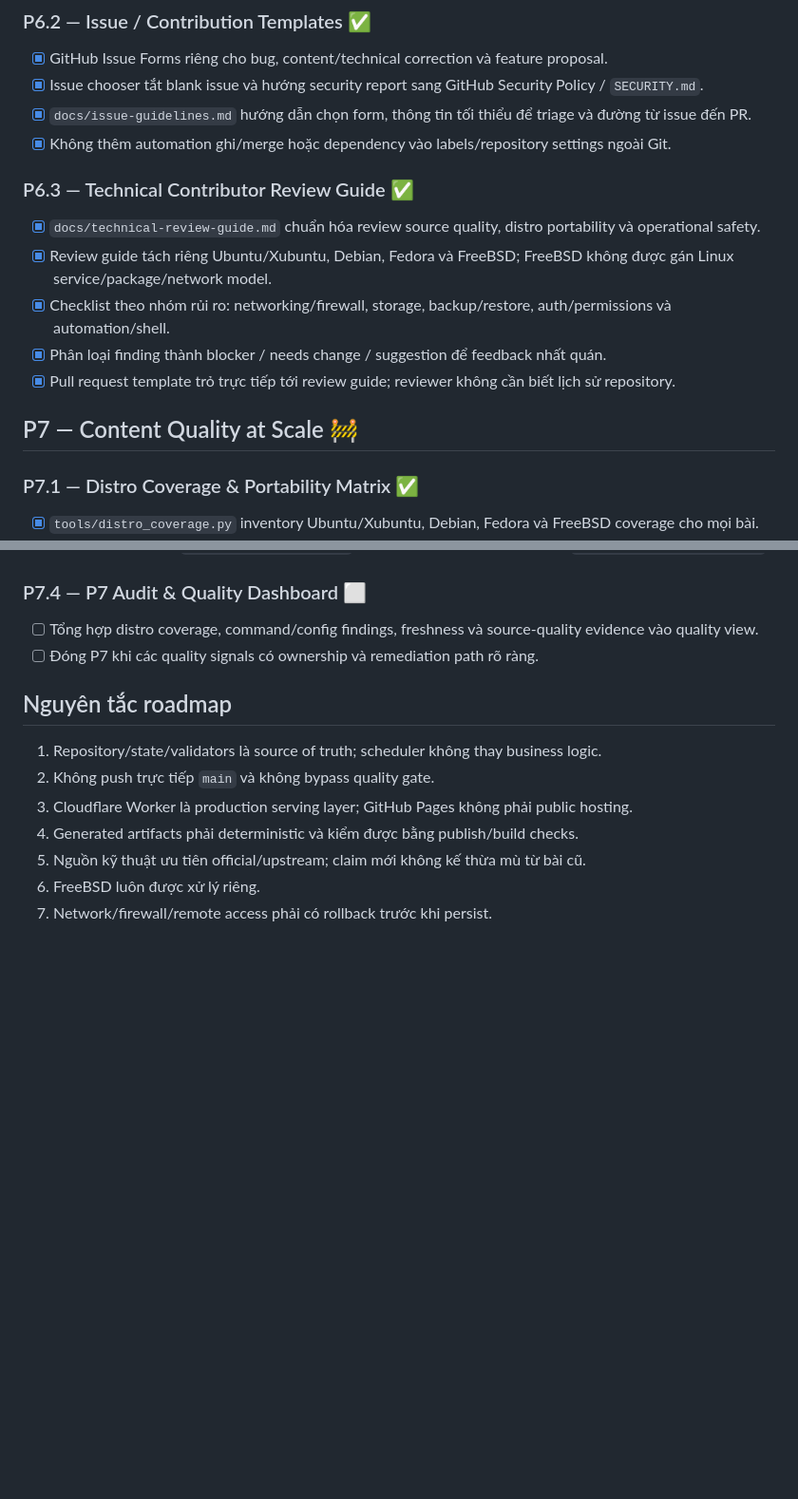
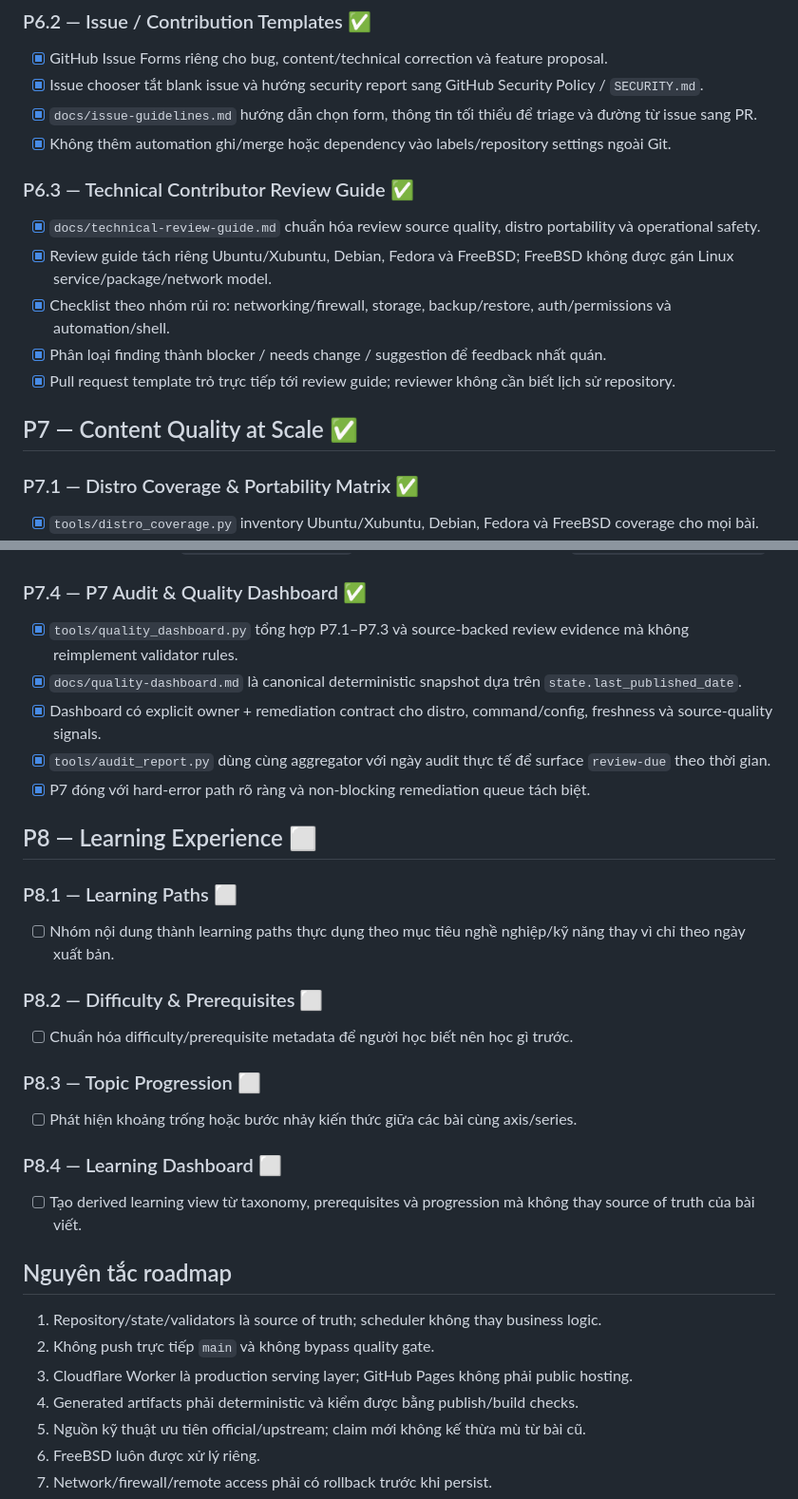
Before and after one commit to ndlong78/linux-daily, a Markdown page: docs/ROADMAP.md, 2 parts joined by grey strips. Shown at 95% size. Drawn GitHub-style; blank space fills up the shorter version.

Commit message:
docs: close P7 and plan P8 learning experience

```diff
--- a/docs/ROADMAP.md
+++ b/docs/ROADMAP.md
@@ -34,7 +34,7 @@ Legend: ✅ Completed · 🚧 Current · ⬜ Planned
 
 - [x] GitHub Issue Forms riêng cho bug, content/technical correction và feature proposal.
 - [x] Issue chooser tắt blank issue và hướng security report sang GitHub Security Policy / `SECURITY.md`.
-- [x] `docs/issue-guidelines.md` hướng dẫn chọn form, thông tin tối thiểu để triage và đường từ issue đến PR.
+- [x] `docs/issue-guidelines.md` hướng dẫn chọn form, thông tin tối thiểu để triage và đường từ issue sang PR.
 - [x] Không thêm automation ghi/merge hoặc dependency vào labels/repository settings ngoài Git.
 
 ### P6.3 — Technical Contributor Review Guide ✅
@@ -45,7 +45,7 @@ Legend: ✅ Completed · 🚧 Current · ⬜ Planned
 - [x] Phân loại finding thành blocker / needs change / suggestion để feedback nhất quán.
 - [x] Pull request template trỏ trực tiếp tới review guide; reviewer không cần biết lịch sử repository.
 
-## P7 — Content Quality at Scale 🚧
+## P7 — Content Quality at Scale ✅
 
 ### P7.1 — Distro Coverage & Portability Matrix ✅
 
@@ -71,10 +71,27 @@ Legend: ✅ Completed · 🚧 Current · ⬜ Planned
 - [x] `historically-valid` chỉ được khai báo thủ công với reason, và optional replacement phải trỏ issue tồn tại.
 - [x] Gate được đưa vào `tools/publish.py check`; policy/operating model nằm tại `docs/content-freshness.md`.
 
-### P7.4 — P7 Audit & Quality Dashboard ⬜
+### P7.4 — P7 Audit & Quality Dashboard ✅
 
-- [ ] Tổng hợp distro coverage, command/config findings, freshness và source-quality evidence vào quality view.
-- [ ] Đóng P7 khi các quality signals có ownership và remediation path rõ ràng.
+- [x] `tools/quality_dashboard.py` tổng hợp P7.1–P7.3 và source-backed review evidence mà không reimplement validator rules.
+- [x] `docs/quality-dashboard.md` là canonical deterministic snapshot dựa trên `state.last_published_date`.
+- [x] Dashboard có explicit owner + remediation contract cho distro, command/config, freshness và source-quality signals.
+- [x] `tools/audit_report.py` dùng cùng aggregator với ngày audit thực tế để surface `review-due` theo thời gian.
+- [x] P7 đóng với hard-error path rõ ràng và non-blocking remediation queue tách biệt.
+
+## P8 — Learning Experience ⬜
+
+### P8.1 — Learning Paths ⬜
+- [ ] Nhóm nội dung thành learning paths thực dụng theo mục tiêu nghề nghiệp/kỹ năng thay vì chỉ theo ngày xuất bản.
+
+### P8.2 — Difficulty & Prerequisites ⬜
+- [ ] Chuẩn hóa difficulty/prerequisite metadata để người học biết nên học gì trước.
+
+### P8.3 — Topic Progression ⬜
+- [ ] Phát hiện khoảng trống hoặc bước nhảy kiến thức giữa các bài cùng axis/series.
+
+### P8.4 — Learning Dashboard ⬜
+- [ ] Tạo derived learning view từ taxonomy, prerequisites và progression mà không thay source of truth của bài viết.
 
 ## Nguyên tắc roadmap
 
```
